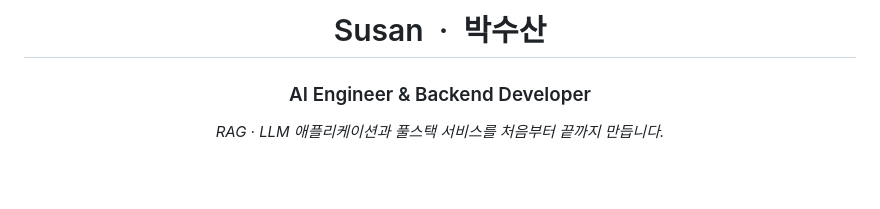
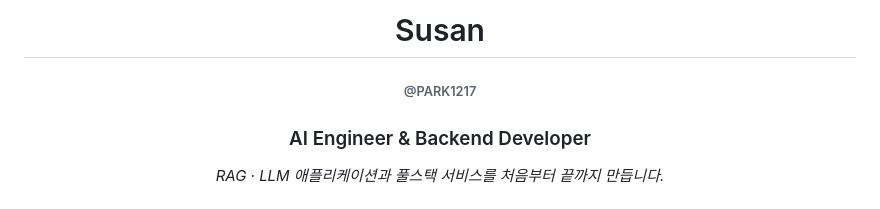
Before and after one commit to PARK1217/PARK1217, a Markdown page: README.md, the part around the change. Rendered like a GitHub page; blank space fills up the shorter version.

Commit message:
Use Susan + handle instead of full real name in header

```diff
--- a/README.md
+++ b/README.md
@@ -1,6 +1,8 @@
 <div align="center">
 
-# Susan &nbsp;·&nbsp; 박수산
+# Susan
+
+###### @PARK1217
 
 ### AI Engineer &amp; Backend Developer
 
```
